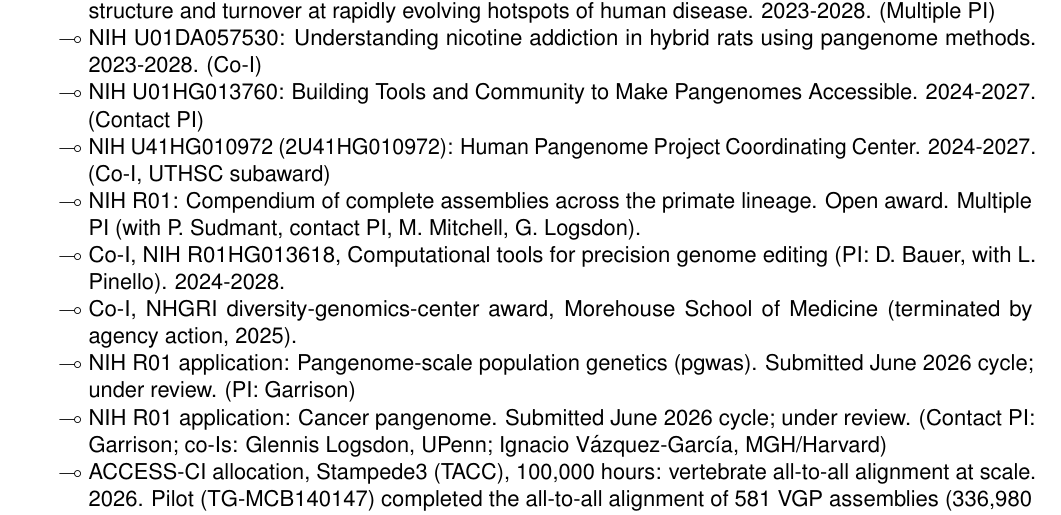
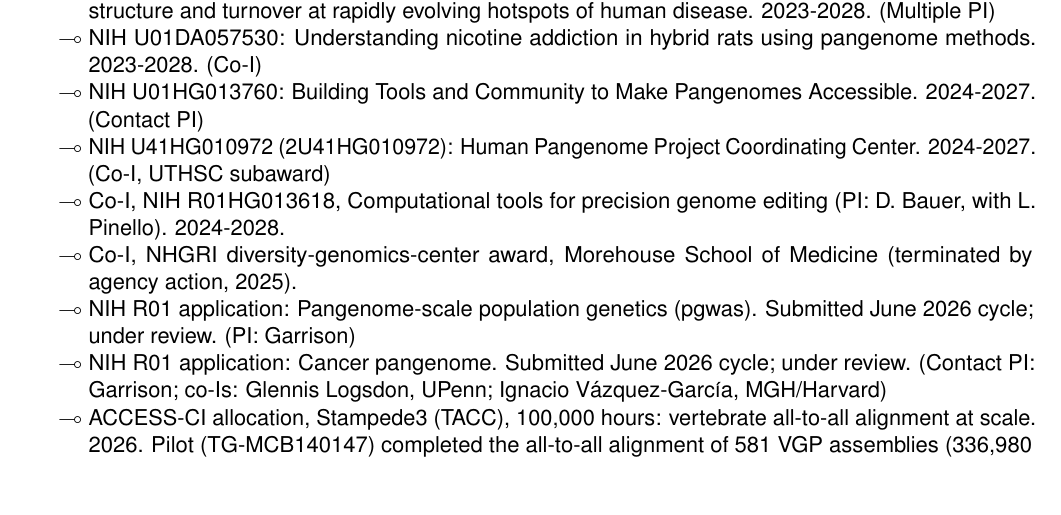
Before and after one commit to ekg/cv, a LaTeX CV (cv.tex): part of page 5 of 14, cut so that both start at the same text, the shorter picture padded with empty space. Compiled offline with pdfLaTeX.

Commit message:
consolidate to single primate R01: unnumbered 'Compendium' entry removed; R01HG013017 (Multiple PI, 2023-2028) is the one on file

```diff
--- a/cv.tex
+++ b/cv.tex
@@ -355,7 +355,6 @@ Prior trainees are now PhD students and postdoctoral researchers in Europe and t
   & NIH U01DA057530: Understanding nicotine addiction in hybrid rats using pangenome methods. 2023-2028. (Co-I)
   & NIH U01HG013760: Building Tools and Community to Make Pangenomes Accessible. 2024-2027. (Contact PI)
   & NIH U41HG010972 (2U41HG010972): Human Pangenome Project Coordinating Center. 2024-2027. (Co-I, UTHSC subaward)
-  & NIH R01: Compendium of complete assemblies across the primate lineage. Open award. Multiple PI (with P. Sudmant, contact PI, M. Mitchell, G. Logsdon).
   & Co-I, NIH R01HG013618, Computational tools for precision genome editing (PI: D. Bauer, with L. Pinello). 2024-2028.
   & Co-I, NHGRI diversity-genomics-center award, Morehouse School of Medicine (terminated by agency action, 2025).
   & NIH R01 application: Pangenome-scale population genetics (pgwas). Submitted June 2026 cycle; under review. (PI: Garrison)
```
